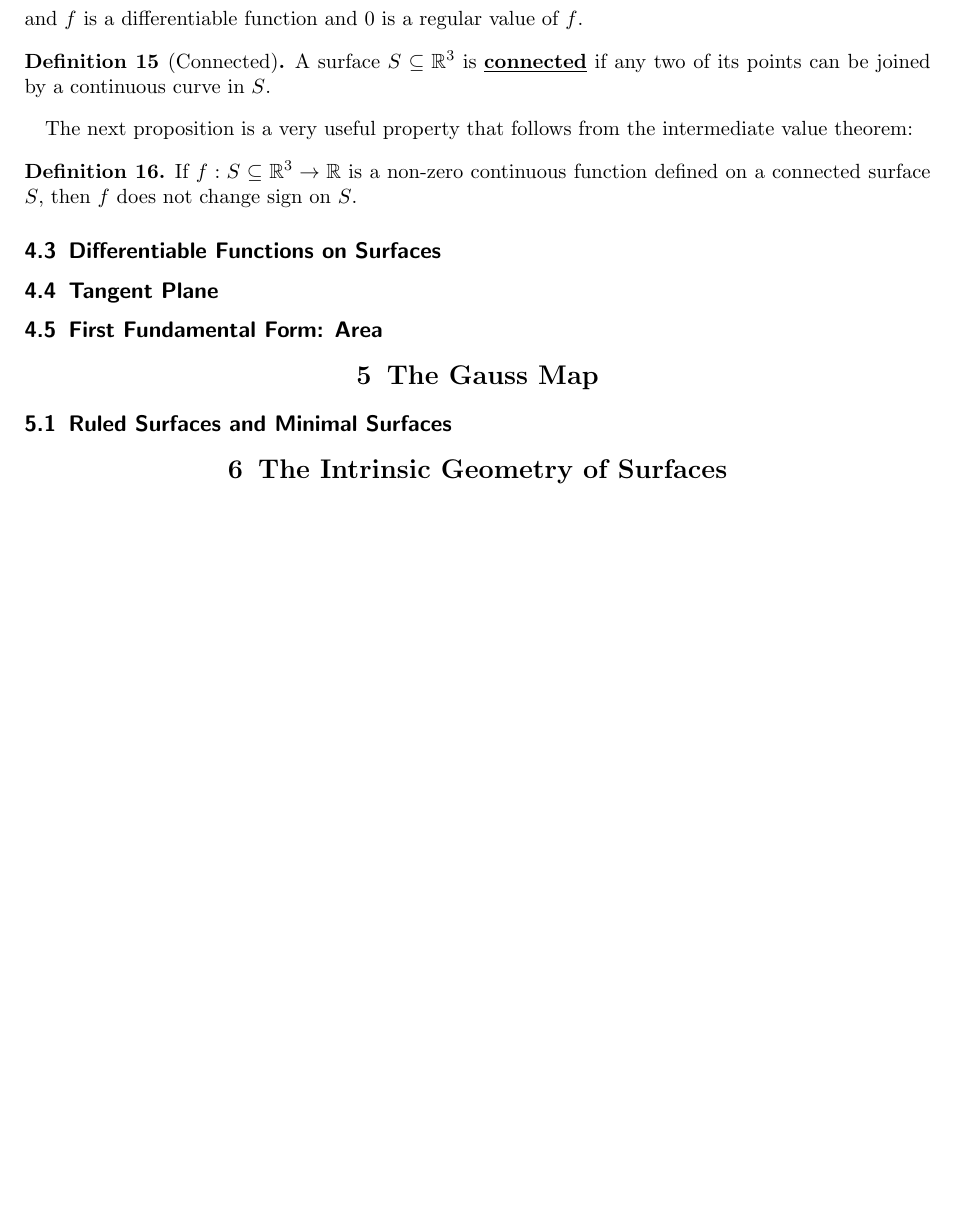
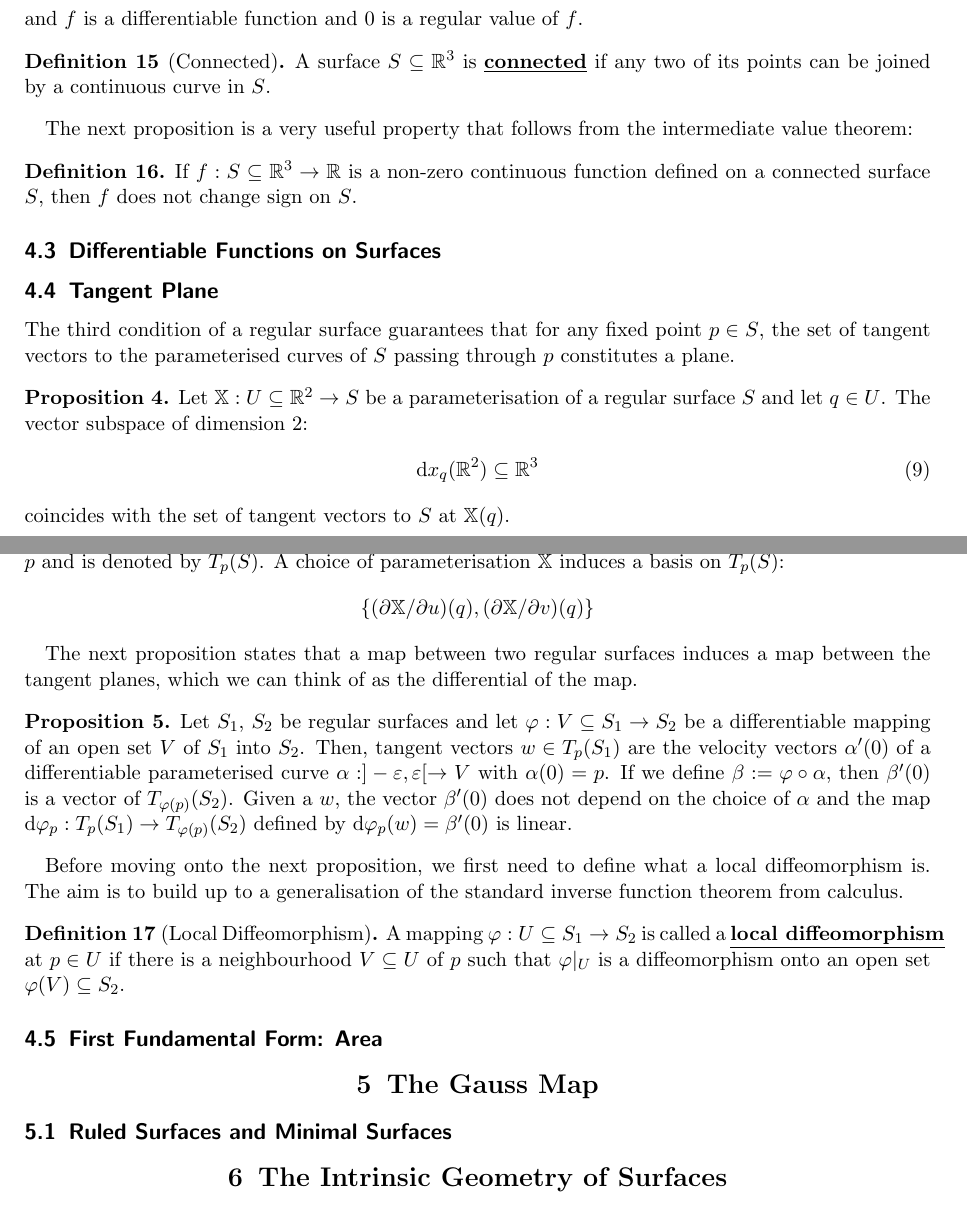
Before and after one commit to ShereenElaidi/mathnotes, a LaTeX document (m458.tex): part of page 6 of 6 before the commit and two parts of pages 6 and 7 of 7 after it, the two joined at a grey line, cut so that both start at the same text, the shorter picture padded with empty space. Compiled offline with pdfLaTeX.

Commit message:
diffgeo notes

```diff
--- a/m458.tex
+++ b/m458.tex
@@ -363,6 +363,33 @@ The next proposition is a very useful property that follows from the intermediat
 
 \subsection{Tangent Plane}
 
+The third condition of a regular surface guarantees that for any fixed point $p \in S$, the set of tangent vectors to the parameterised curves of $S$ passing through $p$ constitutes a plane.
+
+\begin{prop}
+	Let $\mathbb{X}: U \subseteq \R^2 \rightarrow S$ be a parameterisation of a regular surface $S$ and let $q \in U$. The vector subspace of dimension 2:
+	\begin{align}
+		\text{d}x_q (\R^2) \subseteq \R^3
+	\end{align}
+	coincides with the set of tangent vectors to $S$ at $\mathbb{X}(q)$.
+\end{prop}
+This plane does not depend on the parameterisation $\mathbb{X}$ and it is called the \dfn{tangent plane} to $S$ at $p$ and is denoted by $T_p(S)$. A choice of parameterisation $\mathbb{X}$ induces a basis on $T_p(S)$:
+\begin{align*}
+	\{ (\partial \mathbb{X}/ \partial u)(q), ( \partial \mathbb{X}/ \partial v)(q) \}
+\end{align*}
+
+
+The next proposition states that a map between two regular surfaces induces a map between the tangent planes, which we can think of as the differential of the map.
+
+\begin{prop}
+	Let $S_1$, $S_2$ be regular surfaces and let $\varphi: V \subseteq S_1 \rightarrow S_2$ be a differentiable mapping of an open set $V$ of $S_1$ into $S_2$. Then, tangent vectors $w \in T_p(S_1)$ are the velocity vectors $\alpha'(0)$ of a differentiable parameterised curve $\alpha: ]-\varepsilon, \varepsilon[ \rightarrow V$ with $\alpha(0) = p$. If we define $\beta:= \varphi \circ \alpha$, then $\beta '(0)$ is a vector of $T_{\varphi(p)}(S_2)$. Given a $w$, the vector $\beta'(0)$ does not depend on the choice of $\alpha$ and the map d$\varphi_p: T_p(S_1) \rightarrow T_{\varphi(p)}(S_2)$  defined by d$\varphi_p(w) = \beta'(0)$ is linear.
+\end{prop}
+Before moving onto the next proposition, we first need to define what a local diffeomorphism is. The aim is to build up to a generalisation of the standard inverse function theorem from calculus.
+
+\begin{definition}[Local Diffeomorphism]
+	A mapping $\varphi: U \subseteq S_1 \rightarrow S_2$ is called a \dfn{local diffeomorphism} at $p \in U$ if there is a neighbourhood $V \subseteq U$ of $p$ such that $\varphi|_U$ is a diffeomorphism onto an open set $\varphi(V) \subseteq S_2$.
+\end{definition}
+
+
 \subsection{First Fundamental Form: Area}
 
 
```
Also changed, not shown: m458.pdf, 4 other files.
